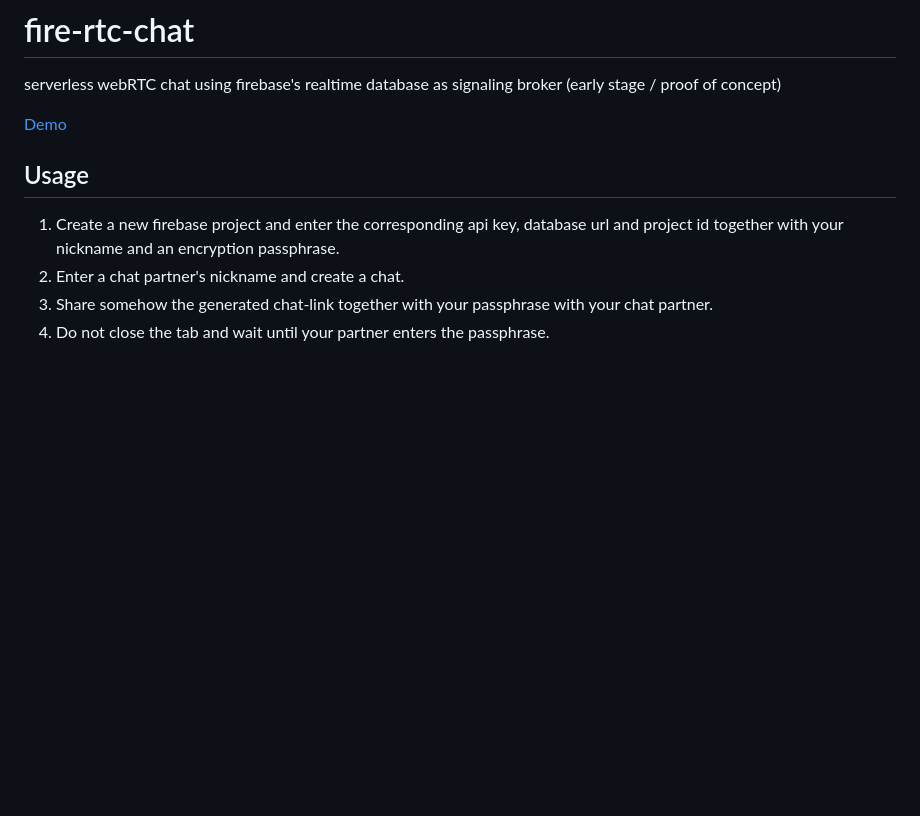
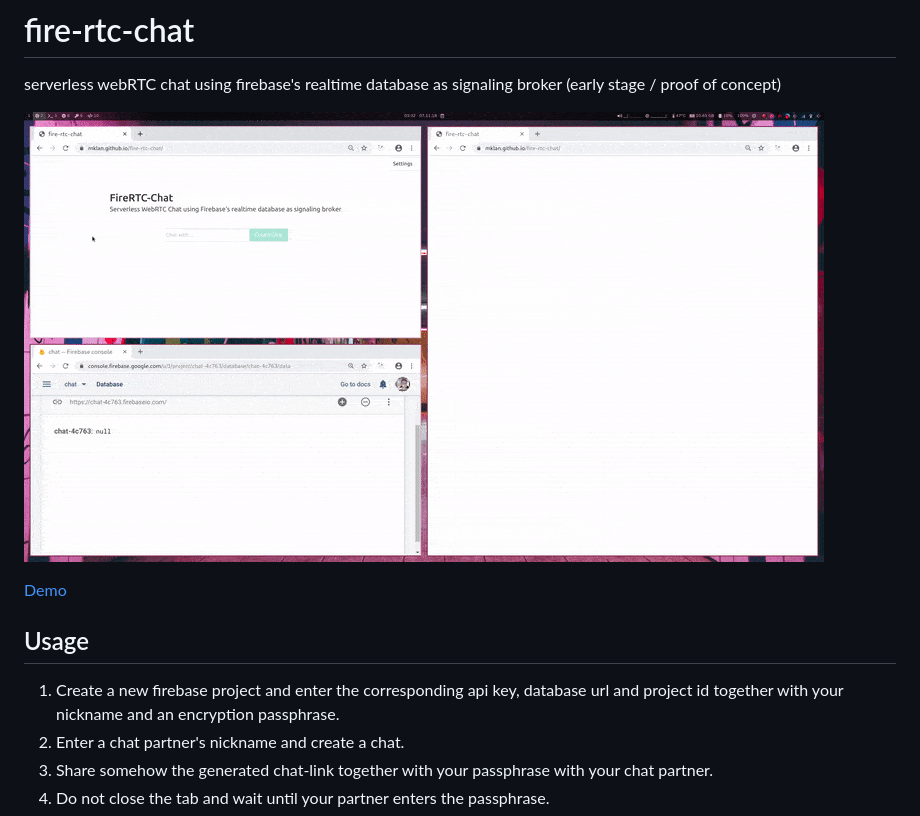
Before and after one commit to mklan/fire-rtc-chat, a Markdown page: README.md, the part around the change printed below. GitHub-like rendering; pictures changed too: preview.gif (added); blank space fills up the shorter version.

Commit message:
Adds preview gif

```diff
--- a/README.md
+++ b/README.md
@@ -2,13 +2,15 @@
 
 serverless webRTC chat using firebase's realtime database as signaling broker
 (early stage / proof of concept)
+
+![Preview as animated Gif](https://github.com/mklan/fire-rtc-chat/blob/master/preview.gif)
 
 [Demo](http://mklan.github.io/fire-rtc-chat)
 
 ## Usage
 
 1. Create a new firebase project and enter the corresponding api key, database url
- and project id together with your nickname and an encryption passphrase.
+   and project id together with your nickname and an encryption passphrase.
 2. Enter a chat partner's nickname and create a chat.
 3. Share somehow the generated chat-link together with your passphrase with your chat partner.
 4. Do not close the tab and wait until your partner enters the passphrase.
```
Also changed, not shown: other parts of README.md (+2 -2 lines).
